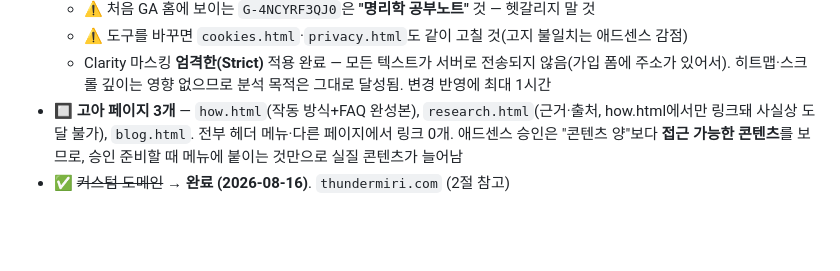
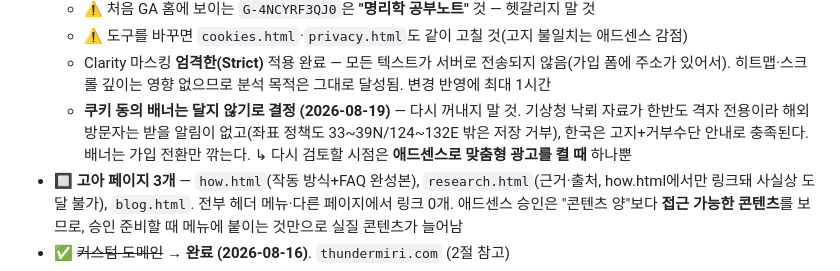
Before and after one commit to kustomduo-oss/thunder-miri, a Markdown page: 이어작업_가이드.md, the part around the change. Rendered like a GitHub page; blank space fills up the shorter version.

Commit message:
쿠키 동의 배너를 달지 않기로 한 결정 기록
기상청 자료가 한반도 전용이라 해외 유입을 고려하지 않기로 함.
나중에 재론되지 않도록 근거와 재검토 시점(애드센스 맞춤형 광고)을 함께 남김.

Co-Authored-By: Claude Opus 5 <noreply@anthropic.com>

```diff
--- a/이어작업_가이드.md
+++ b/이어작업_가이드.md
@@ -422,6 +422,10 @@ LCC 격자를 위경도 사각형에 그대로 얹으면 좁을 땐 괜찮지만
   - ⚠️ 도구를 바꾸면 `cookies.html`·`privacy.html`도 같이 고칠 것(고지 불일치는 애드센스 감점)
   - Clarity 마스킹 **엄격한(Strict)** 적용 완료 — 모든 텍스트가 서버로 전송되지 않음(가입 폼에 주소가 있어서).
     히트맵·스크롤 깊이는 영향 없으므로 분석 목적은 그대로 달성됨. 변경 반영에 최대 1시간
+  - **쿠키 동의 배너는 달지 않기로 결정 (2026-08-19)** — 다시 꺼내지 말 것.
+    기상청 낙뢰 자료가 한반도 격자 전용이라 해외 방문자는 받을 알림이 없고(좌표 정책도 33~39N/124~132E 밖은 저장 거부),
+    한국은 고지+거부수단 안내로 충족된다. 배너는 가입 전환만 깎는다.
+    ↳ 다시 검토할 시점은 **애드센스로 맞춤형 광고를 켤 때** 하나뿐
 - 🔲 **고아 페이지 3개** — `how.html`(작동 방식+FAQ 완성본), `research.html`(근거·출처, how.html에서만 링크돼 사실상 도달 불가), `blog.html`. 전부 헤더 메뉴·다른 페이지에서 링크 0개. 애드센스 승인은 "콘텐츠 양"보다 **접근 가능한 콘텐츠**를 보므로, 승인 준비할 때 메뉴에 붙이는 것만으로 실질 콘텐츠가 늘어남
 - ✅ ~~커스텀 도메인~~ → **완료 (2026-08-16)**. `thundermiri.com` (2절 참고)
 - ✅ ~~기상청 호출량 문제~~ → **해결 (2026-08-16)**. 격자별 조회를 전국 1회로 바꿔 하루 288건 고정 (8절 참고)
```
